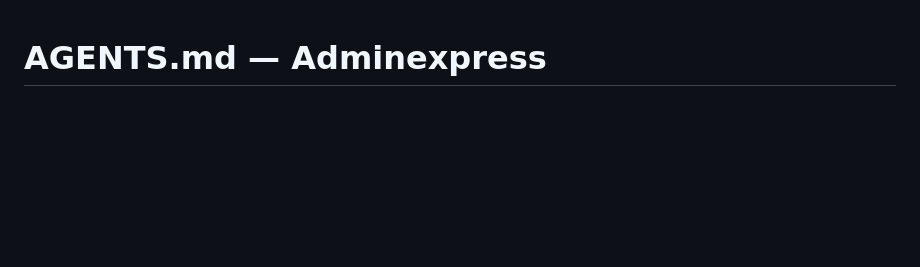
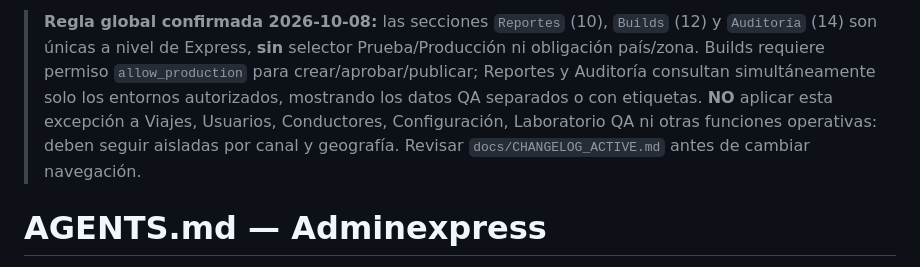
Before and after one commit to jorge2610g/Adminexpress, a Markdown page: AGENTS.md, the part around the change. GitHub-like rendering; blank space fills up the shorter version.

Commit message:
docs: document global Builds, Audit and Reports without Preview/Production mode

```diff
--- a/AGENTS.md
+++ b/AGENTS.md
@@ -1,3 +1,13 @@
+> **Regla global confirmada 2026-10-08:** las secciones `Reportes` (10),
+> `Builds` (12) y `Auditoría` (14) son únicas a nivel de Express, **sin**
+> selector Prueba/Producción ni obligación país/zona. Builds requiere permiso
+> `allow_production` para crear/aprobar/publicar; Reportes y Auditoría
+> consultan simultáneamente solo los entornos autorizados, mostrando los
+> datos QA separados o con etiquetas. **NO** aplicar esta excepción a Viajes,
+> Usuarios, Conductores, Configuración, Laboratorio QA ni otras funciones
+> operativas: deben seguir aisladas por canal y geografía.
+> Revisar `docs/CHANGELOG_ACTIVE.md` antes de cambiar navegación.
+>
 # AGENTS.md — Adminexpress
 
 Este repositorio es el panel administrativo web de Express. Este archivo está dirigido a IAs/agentes de código y desarrolladores que necesiten editarlo sin romper Producción, Preview, App Builder o el backend compartido.
```
